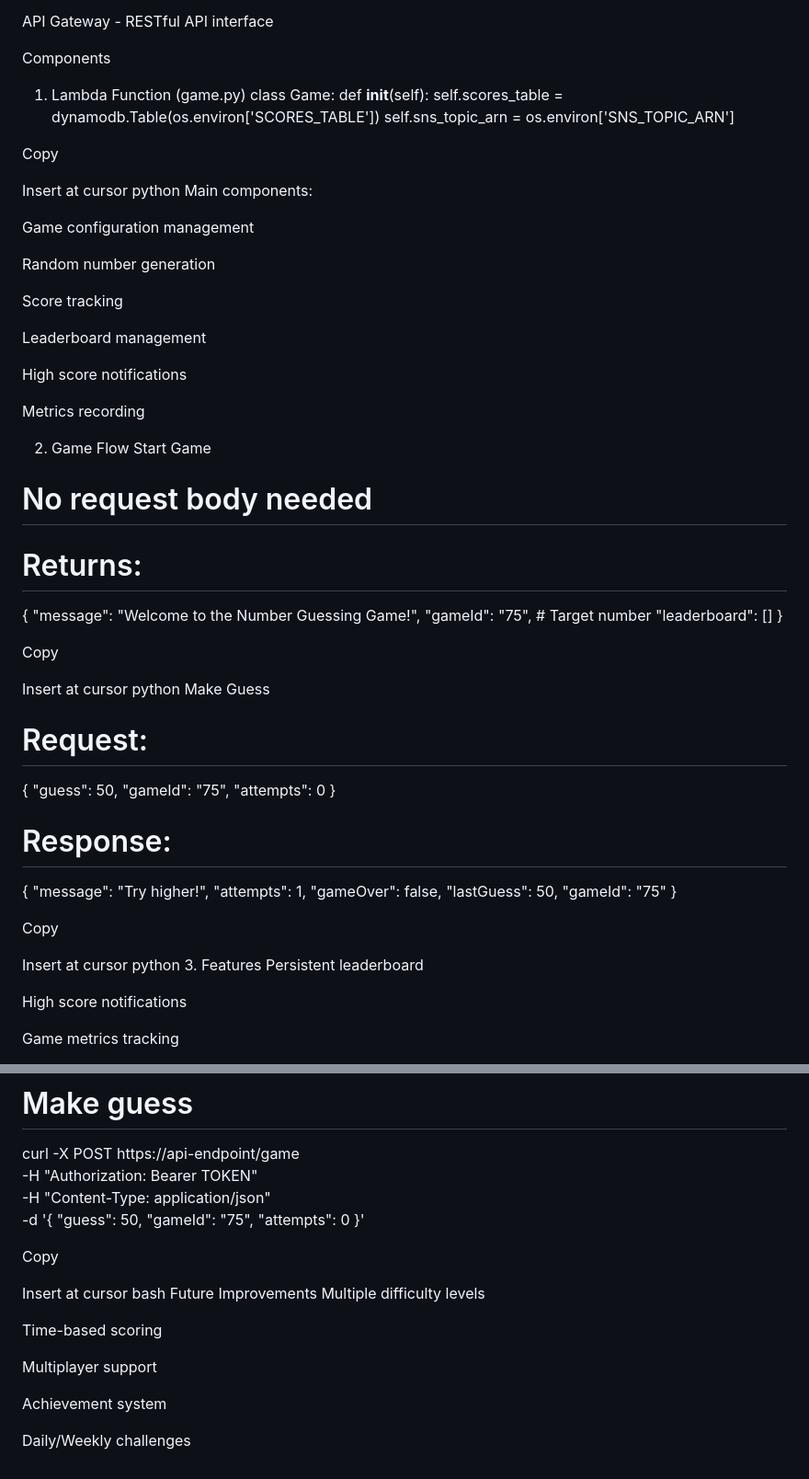
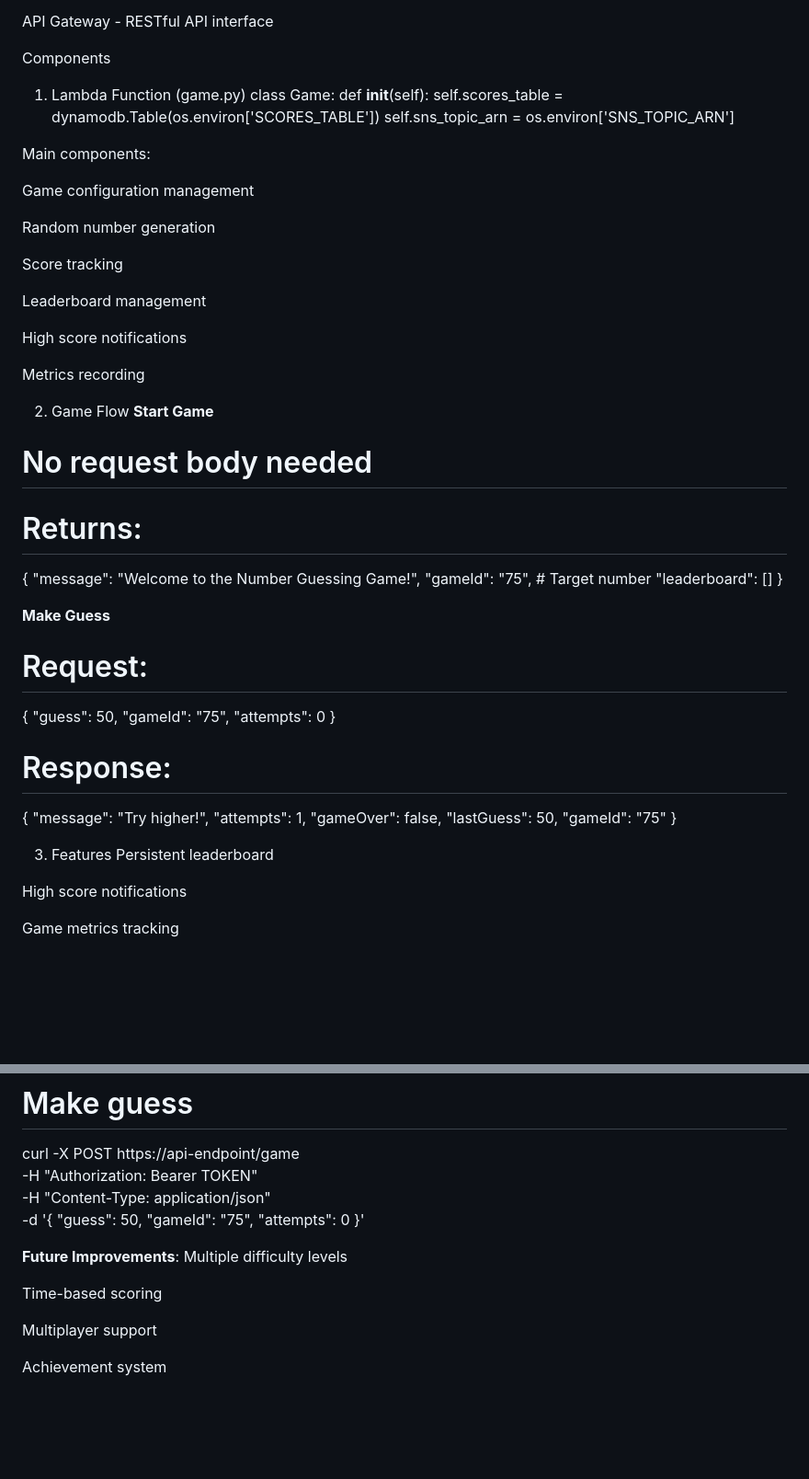
Before and after one commit to alugojuabhilash/AWSGame, a Markdown page: README.md, 2 parts joined by grey strips. Shown: that part at 92% size. Rendered like a GitHub page; blank space fills up the shorter version.

```diff
--- a/README.md
+++ b/README.md
@@ -25,10 +27,6 @@ class Game:
         self.scores_table = dynamodb.Table(os.environ['SCORES_TABLE'])
         self.sns_topic_arn = os.environ['SNS_TOPIC_ARN']
 
-Copy
-
-Insert at cursor
-python
 Main components:
 
 Game configuration management
@@ -44,7 +42,7 @@ High score notifications
 Metrics recording
 
 2. Game Flow
-Start Game
+**Start Game**
 
 # No request body needed
 # Returns:
@@ -54,11 +52,8 @@ Start Game
     "leaderboard": []
 }
 
-Copy
 
-Insert at cursor
-python
-Make Guess
+**Make Guess**
 
 # Request:
 {
@@ -75,10 +70,7 @@ Make Guess
     "gameId": "75"
 }
 
-Copy
 
-Insert at cursor
-python
 3. Features
 Persistent leaderboard
 
@@ -231,11 +211,8 @@ curl -X POST https://api-endpoint/game \
     "attempts": 0
 }'
 
-Copy
 
-Insert at cursor
-bash
-Future Improvements
+**Future Improvements**:
 Multiple difficulty levels
 
 Time-based scoring
@@ -243,5 +220,3 @@ Time-based scoring
 Multiplayer support
 
 Achievement system
-
-Daily/Weekly challenges
```
Also changed, not shown: other parts of README.md (+14 -24 lines).
